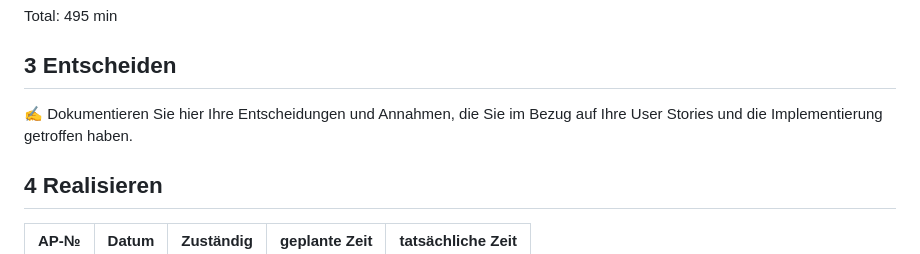
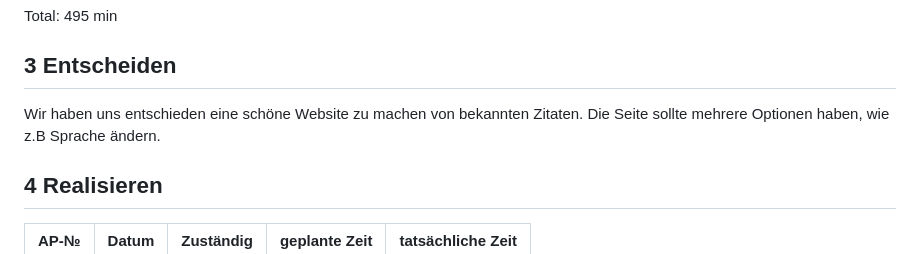
Before and after one commit to Blentin05/LA_1600, a Markdown page: Projektdokumentation.md, the part around the change. GitHub-like rendering.

```diff
--- a/Projektdokumentation.md
+++ b/Projektdokumentation.md
@@ -75,7 +75,7 @@ Total: 495 min
 
 ## 3 Entscheiden
 
-✍️ Dokumentieren Sie hier Ihre Entscheidungen und Annahmen, die Sie im Bezug auf Ihre User Stories und die Implementierung getroffen haben.
+Wir haben uns entschieden eine schöne Website zu machen von bekannten Zitaten. Die Seite sollte mehrere Optionen haben, wie z.B Sprache ändern.
 
 ## 4 Realisieren
 
```
